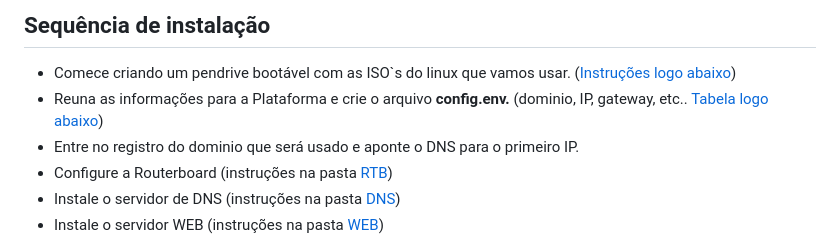
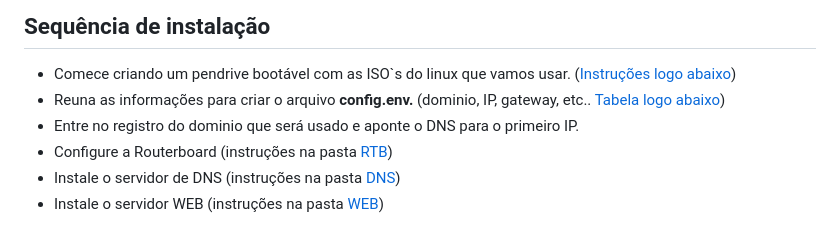
Before and after one commit to tk4in/Plataforma, a Markdown page: README.md, the part around the change. Rendered like a GitHub page.

```diff
--- a/README.md
+++ b/README.md
@@ -18,7 +18,7 @@
 
 ## Sequência de instalação
 - Comece criando um pendrive bootável com as ISO`s do linux que vamos usar. ([Instruções logo abaixo](#criando-um-pendrive-bootável))
-- Reuna as informações para a Plataforma e crie o arquivo <b>config.env.</b> (dominio, IP, gateway, etc.. [Tabela logo abaixo](#criando-o-arquivo-configenv))
+- Reuna as informações para criar o arquivo <b>config.env.</b> (dominio, IP, gateway, etc.. [Tabela logo abaixo](#criando-o-arquivo-configenv))
 - Entre no registro do dominio que será usado e aponte o DNS para o primeiro IP.
 - Configure a Routerboard (instruções na pasta [RTB](https://github.com/tk4in/Plataforma/tree/master/RTB))
 - Instale o servidor de DNS (instruções na pasta [DNS](https://github.com/tk4in/Plataforma/tree/master/DNS))
```
